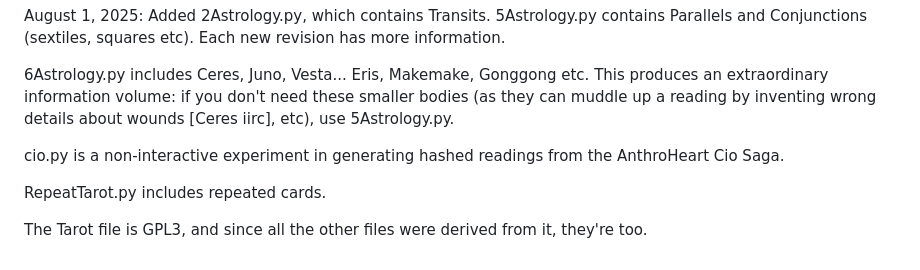
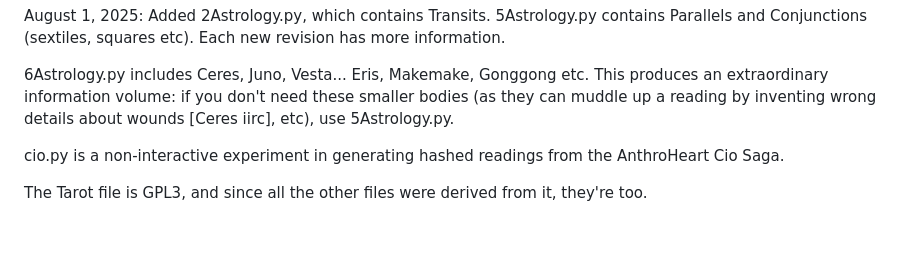
Before and after one commit to Nadihat/Repeater-Divination, a Markdown page: README.md, the part around the change. Rendered like a GitHub page; blank space fills up the shorter version.

Commit message:
useless data gone

```diff
--- a/README.md
+++ b/README.md
@@ -46,6 +46,4 @@ August 1, 2025: Added 2Astrology.py, which contains Transits.
 
 cio.py is a non-interactive experiment in generating hashed readings from the AnthroHeart Cio Saga.
 
-RepeatTarot.py includes repeated cards.
-
 The Tarot file is GPL3, and since all the other files were derived from it, they're too.
```
